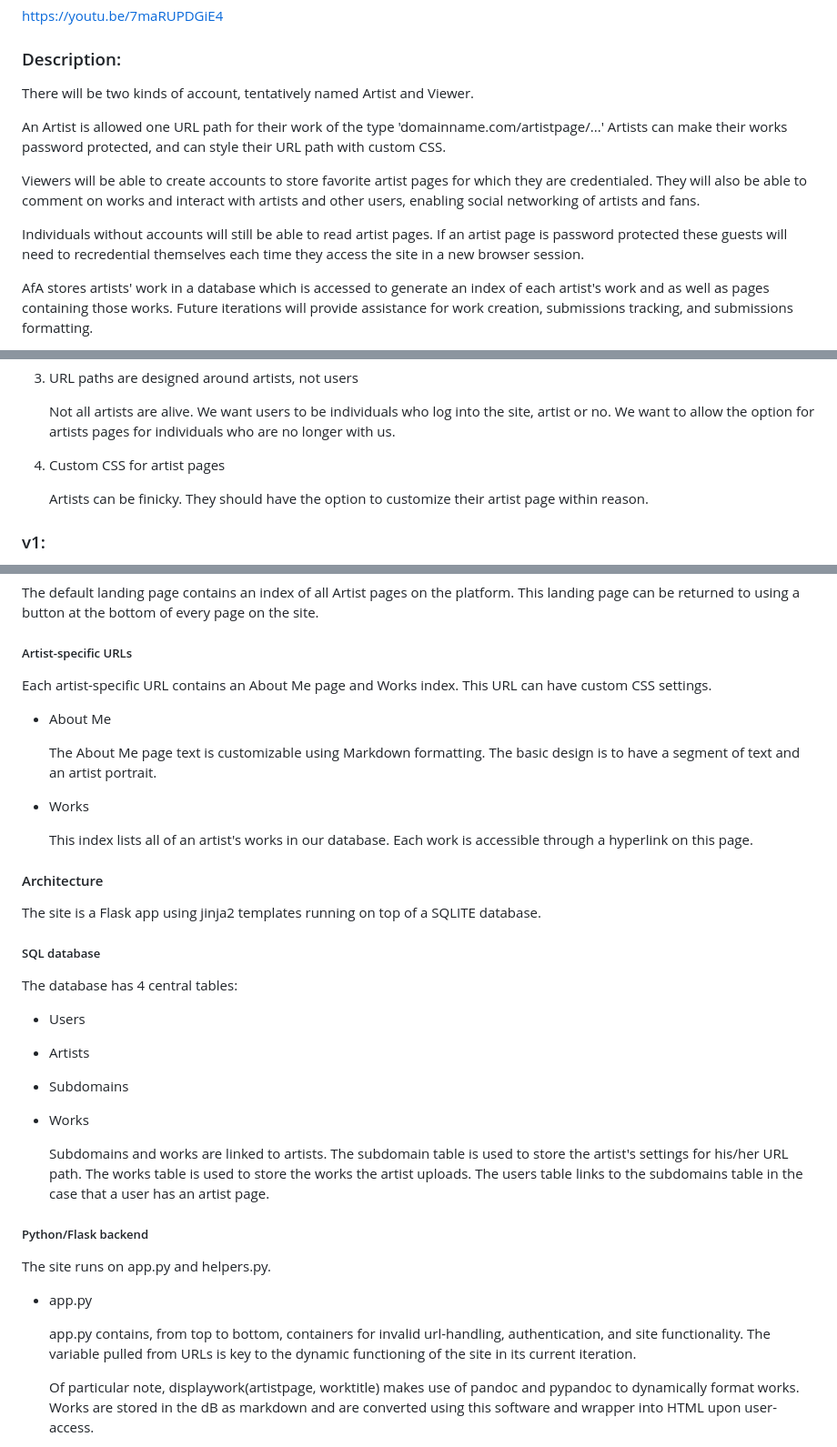
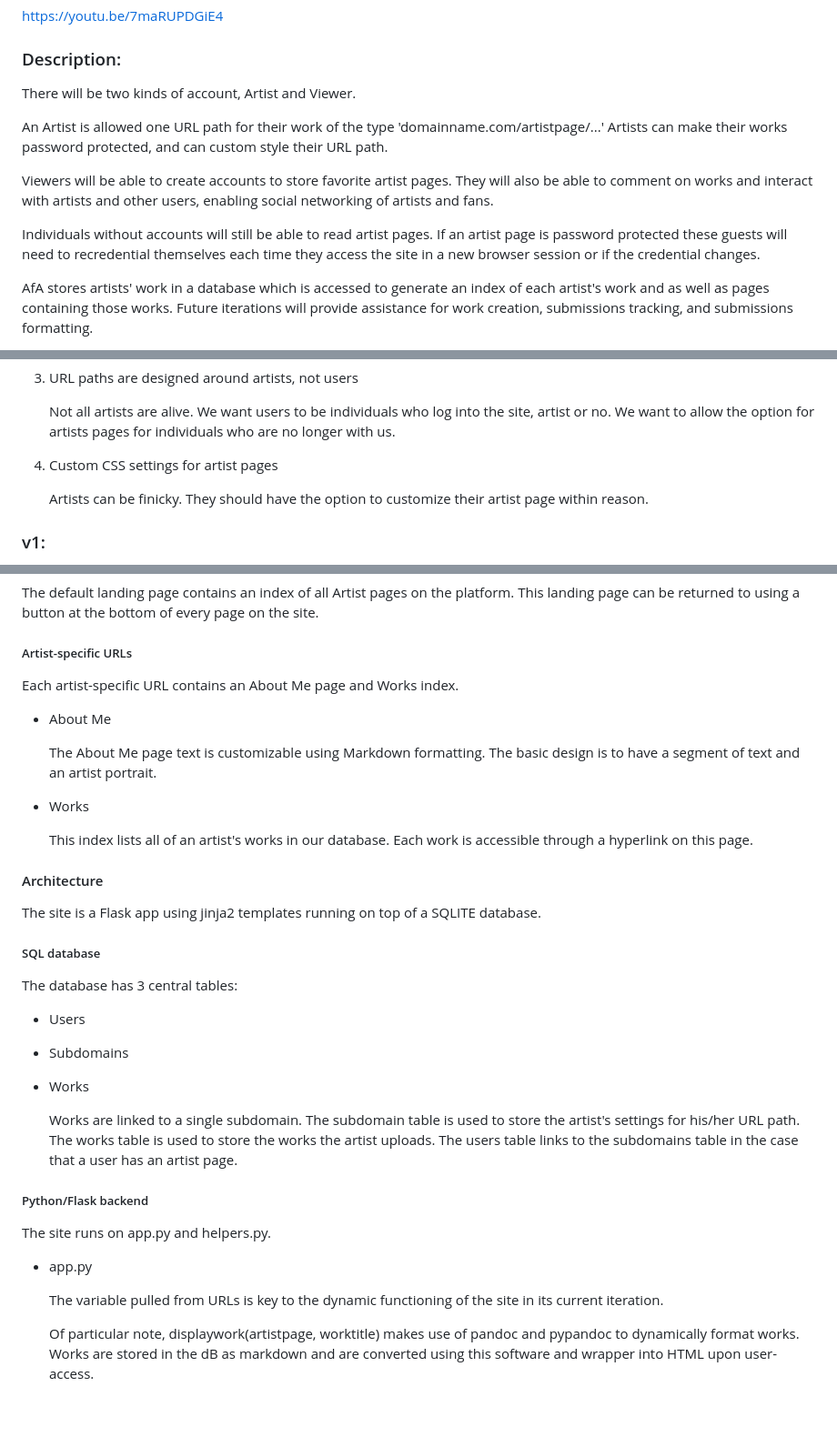
Before and after one commit to RiotMachine/ArtistsForArtists, a Markdown page: README.md, 3 parts joined by grey strips. Shown at 91% size. Drawn GitHub-style; blank space fills up the shorter version.

Commit message:
Adjusting for public view.

```diff
--- a/README.md
+++ b/README.md
@@ -10,13 +10,13 @@ https://youtu.be/7maRUPDGiE4
 
 ### Description:
 
-There will be two kinds of account, tentatively named Artist and Viewer.
+There will be two kinds of account, Artist and Viewer.
 
-An Artist is allowed one URL path for their work of the type 'domainname.com/artistpage/...' Artists can make their works password protected, and can style their URL path with custom CSS.
+An Artist is allowed one URL path for their work of the type 'domainname.com/artistpage/...' Artists can make their works password protected, and can custom style their URL path.
 
-Viewers will be able to create accounts to store favorite artist pages for which they are credentialed. They will also be able to comment on works and interact with artists and other users, enabling social networking of artists and fans.
+Viewers will be able to create accounts to store favorite artist pages. They will also be able to comment on works and interact with artists and other users, enabling social networking of artists and fans.
 
-Individuals without accounts will still be able to read artist pages. If an artist page is password protected these guests will need to recredential themselves each time they access the site in a new browser session.
+Individuals without accounts will still be able to read artist pages. If an artist page is password protected these guests will need to recredential themselves each time they access the site in a new browser session or if the credential changes.
 
 AfA stores artists' work in a database which is accessed to generate an index of each artist's work and as well as pages containing those works. Future iterations will provide assistance for work creation, submissions tracking, and submissions formatting.
 
@@ -48,7 +48,7 @@ As a writer myself, AfA seeks to address the following qualms of mine with exist
 
     Not all artists are alive. We want users to be individuals who log into the site, artist or no. We want to allow the option for artists pages for individuals who are no longer with us.
 
-4. Custom CSS for artist pages
+4. Custom CSS settings for artist pages
 
     Artists can be finicky. They should have the option to customize their artist page within reason.
 
@@ -66,7 +66,7 @@ The default landing page contains an index of all Artist pages on the platform.
 
 ##### Artist-specific URLs
 
-Each artist-specific URL contains an About Me page and Works index. This URL can have custom CSS settings.
+Each artist-specific URL contains an About Me page and Works index.
 
 - About Me
 
@@ -82,14 +82,13 @@ The site is a Flask app using jinja2 templates running on top of a SQLITE databa
 
 ##### SQL database
 
-The database has 4 central tables:
+The database has 3 central tables:
 
 - Users
-- Artists
 - Subdomains
 - Works
 
-    Subdomains and works are linked to artists. The subdomain table is used to store the artist's settings for his/her URL path. The works table is used to store the works the artist uploads. The users table links to the subdomains table in the case that a user has an artist page.
+     Works are linked to a single subdomain. The subdomain table is used to store the artist's settings for his/her URL path. The works table is used to store the works the artist uploads. The users table links to the subdomains table in the case that a user has an artist page.
 
 ##### Python/Flask backend
 
@@ -97,7 +96,7 @@ The site runs on app.py and helpers.py.
 
 - app.py
 
-    app.py contains, from top to bottom, containers for invalid url-handling, authentication, and site functionality. The <artistpage> variable pulled from URLs is key to the dynamic functioning of the site in its current iteration.
+    The <artistpage> variable pulled from URLs is key to the dynamic functioning of the site in its current iteration.
 
     Of particular note, displaywork(artistpage, worktitle) makes use of pandoc and pypandoc to dynamically format works. Works are stored in the dB as markdown and are converted using this software and wrapper into HTML upon user-access.
 
```
Also changed, not shown: other parts of README.md (+1 -9 lines).
